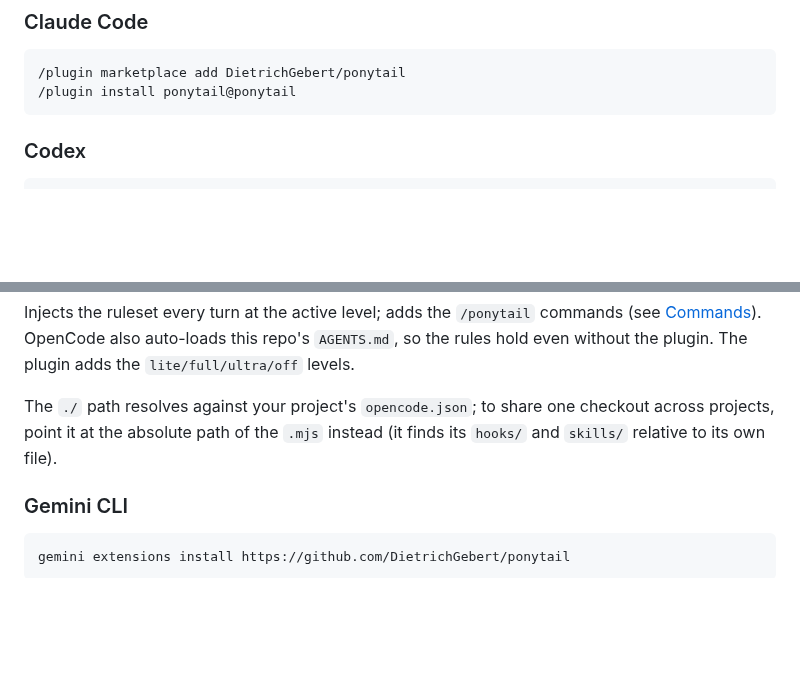
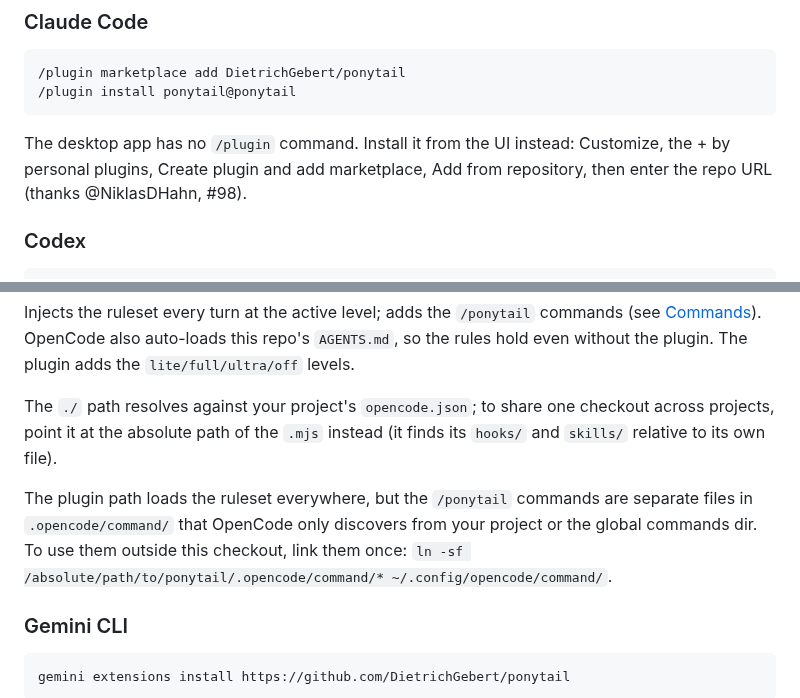
Before and after one commit to dsolisp/gavel, a Markdown page: README.md, 2 parts joined by grey strips. GitHub-like rendering; blank space fills up the shorter version.

Commit message:
docs: desktop install + OpenCode command linking (#105)
Documents the desktop-app install flow (no /plugin command) and the global command-dir linking needed for /ponytail commands in OpenCode outside a checkout. Covers the recurring questions in #97 and #98.

Co-authored-by: Claude Opus 4.8 (1M context) <noreply@anthropic.com>

````diff
--- a/README.md
+++ b/README.md
@@ -101,6 +101,8 @@ The Claude Code and Codex plugins run two tiny Node.js lifecycle hooks, so `node
 /plugin install ponytail@ponytail
 ```
 
+The desktop app has no `/plugin` command. Install it from the UI instead: Customize, the + by personal plugins, Create plugin and add marketplace, Add from repository, then enter the repo URL (thanks @NiklasDHahn, #98).
+
 ### Codex
 
 ```bash
@@ -151,6 +153,8 @@ Run OpenCode from a checkout of this repo (the plugin reuses its `hooks/` and `s
 Injects the ruleset every turn at the active level; adds the `/ponytail` commands (see [Commands](#commands)). OpenCode also auto-loads this repo's `AGENTS.md`, so the rules hold even without the plugin. The plugin adds the `lite/full/ultra/off` levels.
 
 The `./` path resolves against your project's `opencode.json`; to share one checkout across projects, point it at the absolute path of the `.mjs` instead (it finds its `hooks/` and `skills/` relative to its own file).
+
+The plugin path loads the ruleset everywhere, but the `/ponytail` commands are separate files in `.opencode/command/` that OpenCode only discovers from your project or the global commands dir. To use them outside this checkout, link them once: `ln -sf /absolute/path/to/ponytail/.opencode/command/* ~/.config/opencode/command/`.
 
 ### Gemini CLI
 
````
